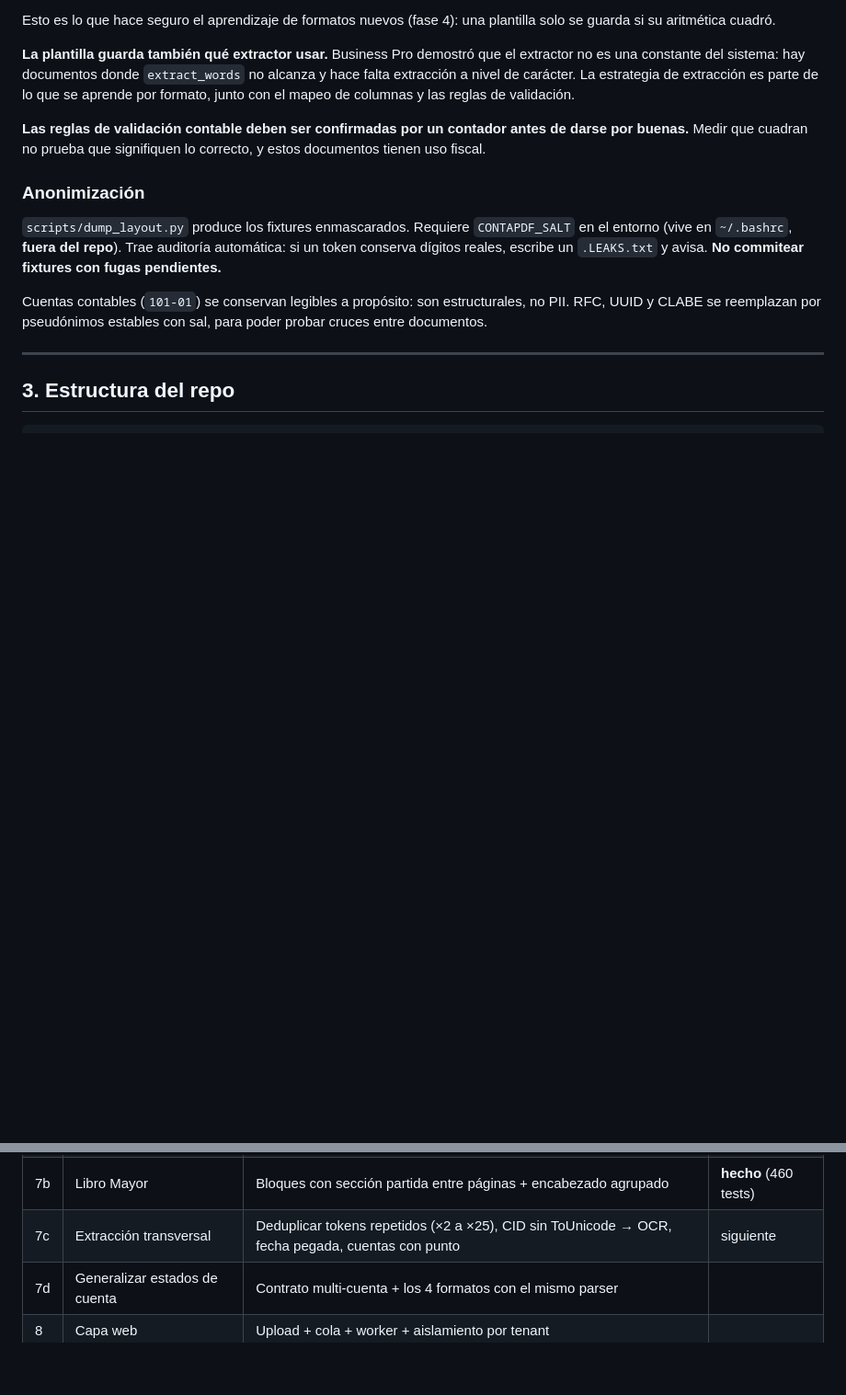
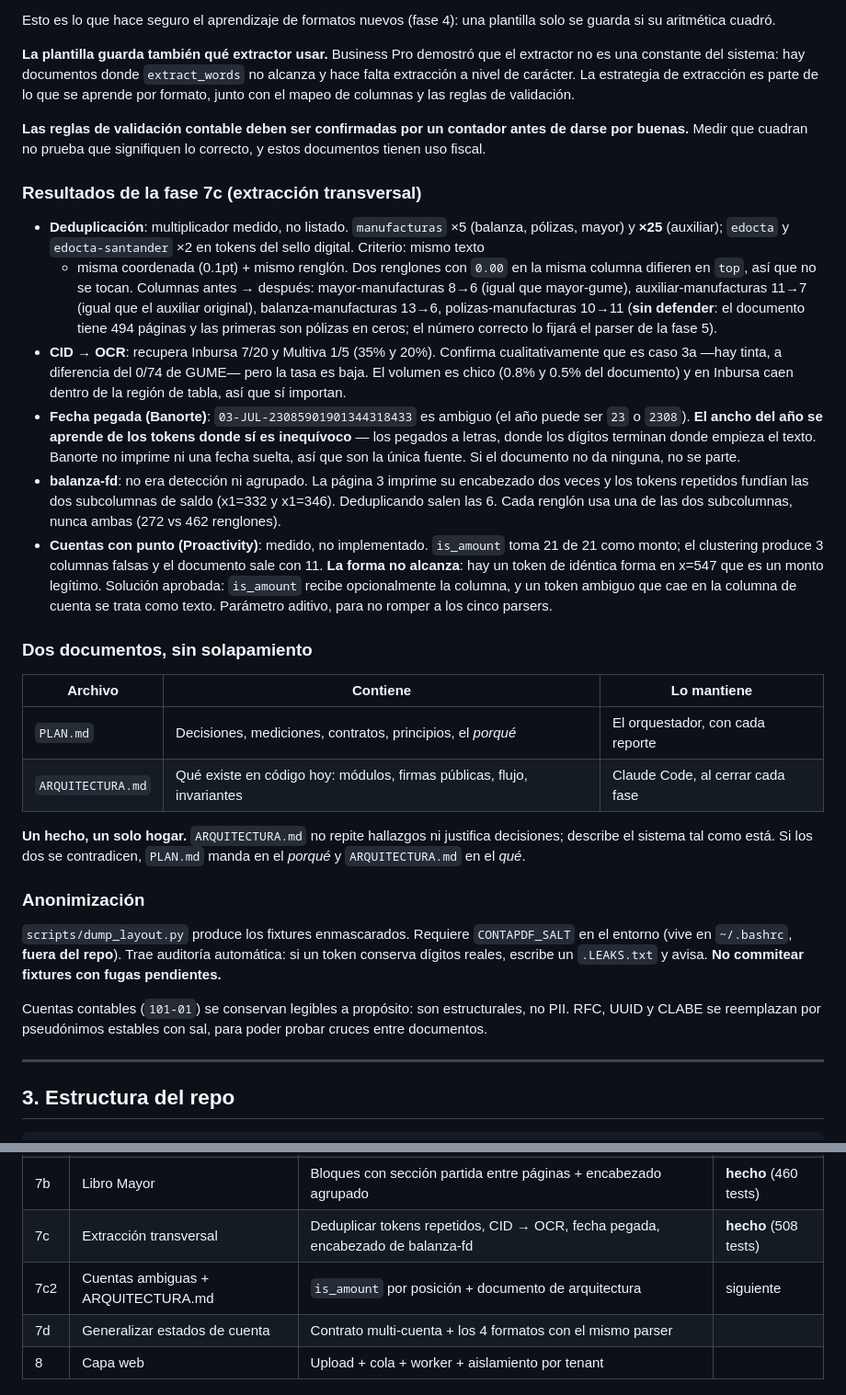
Before and after one commit to albertovsdev/cp-pdf, a Markdown page: PLAN.md, 2 parts joined by grey strips. Shown at 92% size. Drawn GitHub-style; blank space fills up the shorter version.

Commit message:
docs: fase 7c, reparto PLAN/ARQUITECTURA

```diff
--- a/PLAN.md
+++ b/PLAN.md
@@ -636,6 +636,51 @@ con el mapeo de columnas y las reglas de validación.
 antes de darse por buenas.** Medir que cuadran no prueba que signifiquen lo
 correcto, y estos documentos tienen uso fiscal.
 
+### Resultados de la fase 7c (extracción transversal)
+
+- **Deduplicación**: multiplicador medido, no listado. `manufacturas` ×5
+  (balanza, pólizas, mayor) y **×25** (auxiliar); `edocta` y
+  `edocta-santander` ×2 en tokens del sello digital. Criterio: mismo texto
+  + misma coordenada (0.1pt) + mismo renglón. Dos renglones con `0.00` en
+  la misma columna difieren en `top`, así que no se tocan.
+  Columnas antes → después: mayor-manufacturas 8→6 (igual que mayor-gume),
+  auxiliar-manufacturas 11→7 (igual que el auxiliar original),
+  balanza-manufacturas 13→6, polizas-manufacturas 10→11 (**sin defender**:
+  el documento tiene 494 páginas y las primeras son pólizas en ceros; el
+  número correcto lo fijará el parser de la fase 5).
+- **CID → OCR**: recupera Inbursa 7/20 y Multiva 1/5 (35% y 20%). Confirma
+  cualitativamente que es caso 3a —hay tinta, a diferencia del 0/74 de
+  GUME— pero la tasa es baja. El volumen es chico (0.8% y 0.5% del
+  documento) y en Inbursa caen dentro de la región de tabla, así que sí
+  importan.
+- **Fecha pegada (Banorte)**: `03-JUL-23085901901344318433` es ambiguo (el
+  año puede ser `23` o `2308`). **El ancho del año se aprende de los
+  tokens donde sí es inequívoco** — los pegados a letras, donde los dígitos
+  terminan donde empieza el texto. Banorte no imprime ni una fecha suelta,
+  así que son la única fuente. Si el documento no da ninguna, no se parte.
+- **balanza-fd**: no era detección ni agrupado. La página 3 imprime su
+  encabezado dos veces y los tokens repetidos fundían las dos subcolumnas
+  de saldo (x1=332 y x1=346). Deduplicando salen las 6. Cada renglón usa
+  una de las dos subcolumnas, nunca ambas (272 vs 462 renglones).
+- **Cuentas con punto (Proactivity)**: medido, no implementado. `is_amount`
+  toma 21 de 21 como monto; el clustering produce 3 columnas falsas y el
+  documento sale con 11. **La forma no alcanza**: hay un token de idéntica
+  forma en x=547 que es un monto legítimo. Solución aprobada: `is_amount`
+  recibe opcionalmente la columna, y un token ambiguo que cae en la columna
+  de cuenta se trata como texto. Parámetro aditivo, para no romper a los
+  cinco parsers.
+
+### Dos documentos, sin solapamiento
+
+| Archivo | Contiene | Lo mantiene |
+|---|---|---|
+| `PLAN.md` | Decisiones, mediciones, contratos, principios, el *porqué* | El orquestador, con cada reporte |
+| `ARQUITECTURA.md` | Qué existe en código hoy: módulos, firmas públicas, flujo, invariantes | Claude Code, al cerrar cada fase |
+
+**Un hecho, un solo hogar.** `ARQUITECTURA.md` no repite hallazgos ni
+justifica decisiones; describe el sistema tal como está. Si los dos se
+contradicen, `PLAN.md` manda en el *porqué* y `ARQUITECTURA.md` en el *qué*.
+
 ### Anonimización
 
 `scripts/dump_layout.py` produce los fixtures enmascarados. Requiere
@@ -709,7 +754,8 @@ cp-pdf/
 | 6 | OCR | `ocr.py` + preprocesado + fallback para texto mutilado | **hecho** (409 tests) |
 | 7 | Estado de cuenta | Multilínea + variación por banco | **hecho** (436 tests) |
 | 7b | Libro Mayor | Bloques con sección partida entre páginas + encabezado agrupado | **hecho** (460 tests) |
-| 7c | Extracción transversal | Deduplicar tokens repetidos (×2 a ×25), CID sin ToUnicode → OCR, fecha pegada, cuentas con punto | siguiente |
+| 7c | Extracción transversal | Deduplicar tokens repetidos, CID → OCR, fecha pegada, encabezado de balanza-fd | **hecho** (508 tests) |
+| 7c2 | Cuentas ambiguas + ARQUITECTURA.md | `is_amount` por posición + documento de arquitectura | siguiente |
 | 7d | Generalizar estados de cuenta | Contrato multi-cuenta + los 4 formatos con el mismo parser | |
 | 8 | Capa web | Upload + cola + worker + aislamiento por tenant | |
 
```
